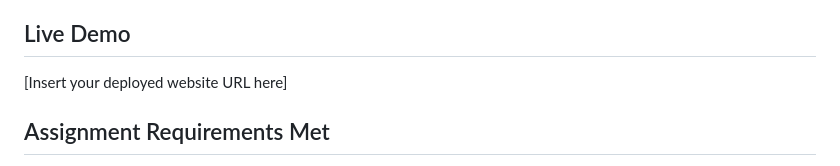
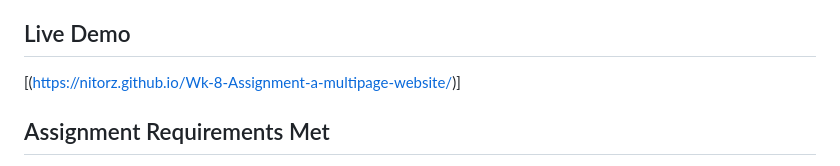
Before and after one commit to nitorz/Wk-8-Assignment-a-multipage-website, a Markdown page: README.md, the part around the change printed below. Rendered like a GitHub page.

```diff
--- a/README.md
+++ b/README.md
@@ -81,7 +81,7 @@ LearnForAll-Website/
 4. Test all links and functionality
 
 ## Live Demo
-[Insert your deployed website URL here]
+[(https://nitorz.github.io/Wk-8-Assignment-a-multipage-website/)]
 
 ## Assignment Requirements Met
 ✅ Three-page website (Home, About, Contact)
```
Also changed, not shown: other parts of README.md (+1 -0 lines).
